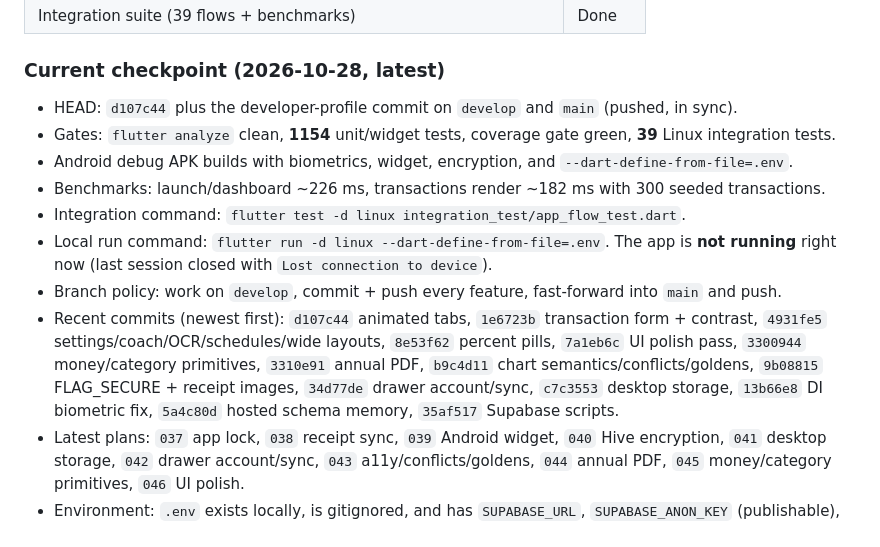
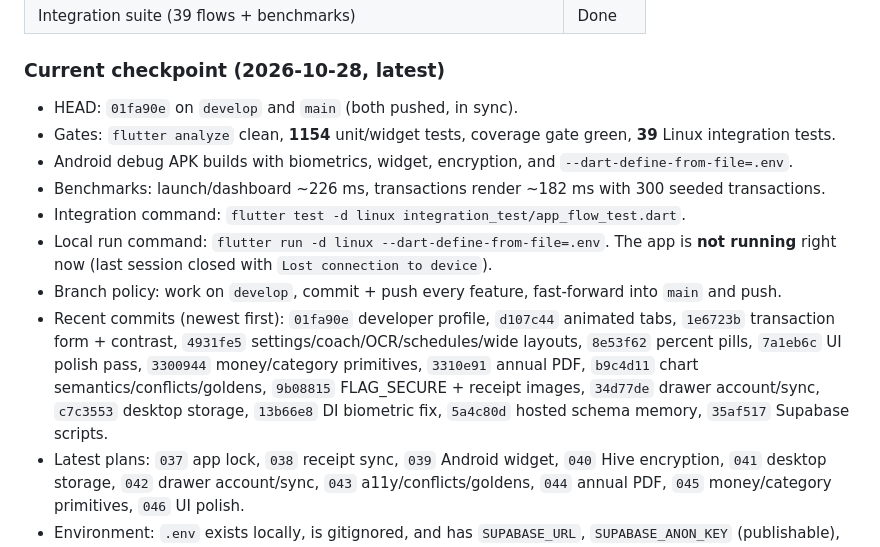
Before and after one commit to paulmrg-461/fin_sight_ai, a Markdown page: MEMORY.md, the part around the change. GitHub-like rendering.

Commit message:
docs(memory): point the checkpoint at the developer profile

```diff
--- a/MEMORY.md
+++ b/MEMORY.md
@@ -41,14 +41,14 @@ _Last updated: 2026-10-28. Read this before starting a new session._
 
 ### Current checkpoint (2026-10-28, latest)
 
-- HEAD: `d107c44` plus the developer-profile commit on `develop` and `main` (pushed, in sync).
+- HEAD: `01fa90e` on `develop` and `main` (both pushed, in sync).
 - Gates: `flutter analyze` clean, **1154** unit/widget tests, coverage gate green, **39** Linux integration tests.
 - Android debug APK builds with biometrics, widget, encryption, and `--dart-define-from-file=.env`.
 - Benchmarks: launch/dashboard ~226 ms, transactions render ~182 ms with 300 seeded transactions.
 - Integration command: `flutter test -d linux integration_test/app_flow_test.dart`.
 - Local run command: `flutter run -d linux --dart-define-from-file=.env`. The app is **not running** right now (last session closed with `Lost connection to device`).
 - Branch policy: work on `develop`, commit + push every feature, fast-forward into `main` and push.
-- Recent commits (newest first): `d107c44` animated tabs, `1e6723b` transaction form + contrast, `4931fe5` settings/coach/OCR/schedules/wide layouts, `8e53f62` percent pills, `7a1eb6c` UI polish pass, `3300944` money/category primitives, `3310e91` annual PDF, `b9c4d11` chart semantics/conflicts/goldens, `9b08815` FLAG_SECURE + receipt images, `34d77de` drawer account/sync, `c7c3553` desktop storage, `13b66e8` DI biometric fix, `5a4c80d` hosted schema memory, `35af517` Supabase scripts.
+- Recent commits (newest first): `01fa90e` developer profile, `d107c44` animated tabs, `1e6723b` transaction form + contrast, `4931fe5` settings/coach/OCR/schedules/wide layouts, `8e53f62` percent pills, `7a1eb6c` UI polish pass, `3300944` money/category primitives, `3310e91` annual PDF, `b9c4d11` chart semantics/conflicts/goldens, `9b08815` FLAG_SECURE + receipt images, `34d77de` drawer account/sync, `c7c3553` desktop storage, `13b66e8` DI biometric fix, `5a4c80d` hosted schema memory, `35af517` Supabase scripts.
 - Latest plans: `037` app lock, `038` receipt sync, `039` Android widget, `040` Hive encryption, `041` desktop storage, `042` drawer account/sync, `043` a11y/conflicts/goldens, `044` annual PDF, `045` money/category primitives, `046` UI polish.
 - Environment: `.env` exists locally, is gitignored, and has `SUPABASE_URL`, `SUPABASE_ANON_KEY` (publishable), and `GROQ_API_KEY` set. The **Groq key has been pasted in chat twice and must be rotated**; the Supabase publishable key is safe to expose. Never print or commit these values.
 - Hosted Supabase schema (`0001`–`0008`) is applied; the receipts/savings tables resolve (401 for `anon`, not PGRST205). A database-level `verify_rls.sh` run is still pending because no DB URL is stored.
```
